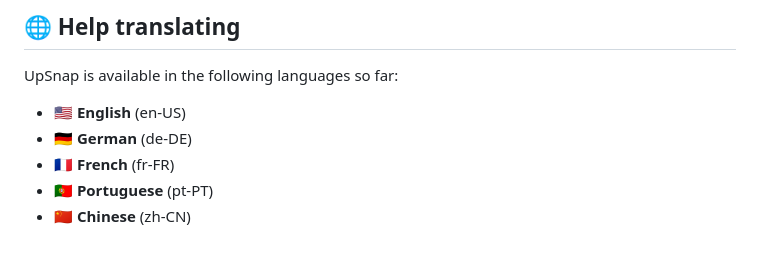
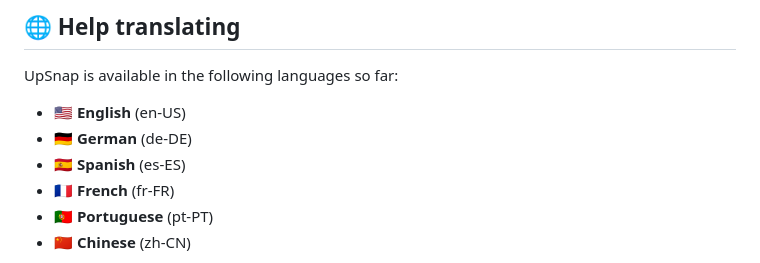
Before and after one commit to seriousm4x/UpSnap, a Markdown page: README.md, the part around the change. Drawn GitHub-style.

Commit message:
add spanish

```diff
--- a/README.md
+++ b/README.md
@@ -123,6 +123,7 @@ UpSnap is available in the following languages so far:
 
 -   🇺🇸 **English** (en-US)
 -   🇩🇪 **German** (de-DE)
+-   🇪🇸 **Spanish** (es-ES)
 -   🇫🇷 **French** (fr-FR)
 -   🇵🇹 **Portuguese** (pt-PT)
 -   🇨🇳 **Chinese** (zh-CN)
```
